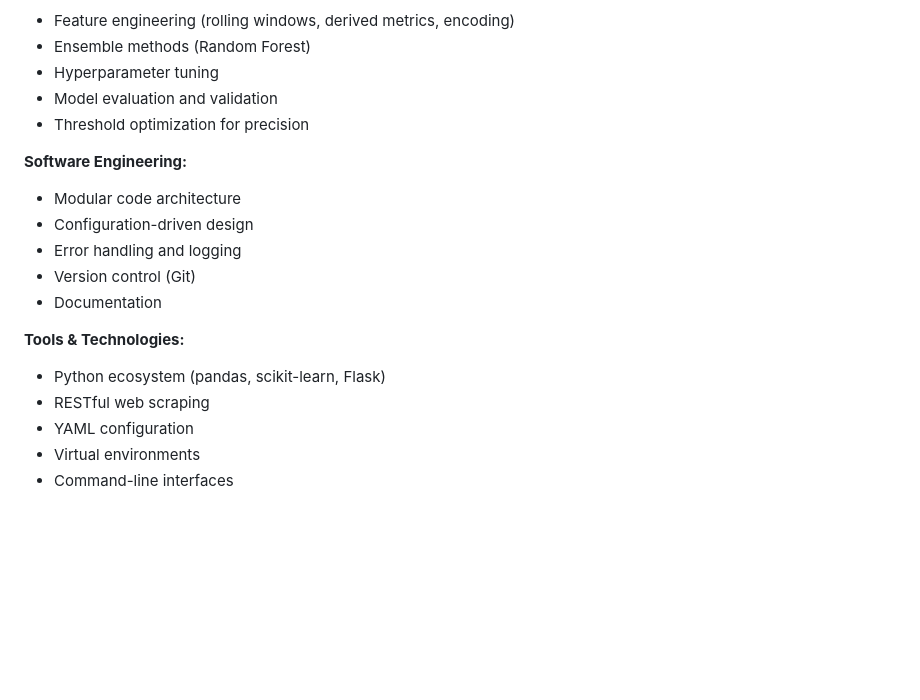
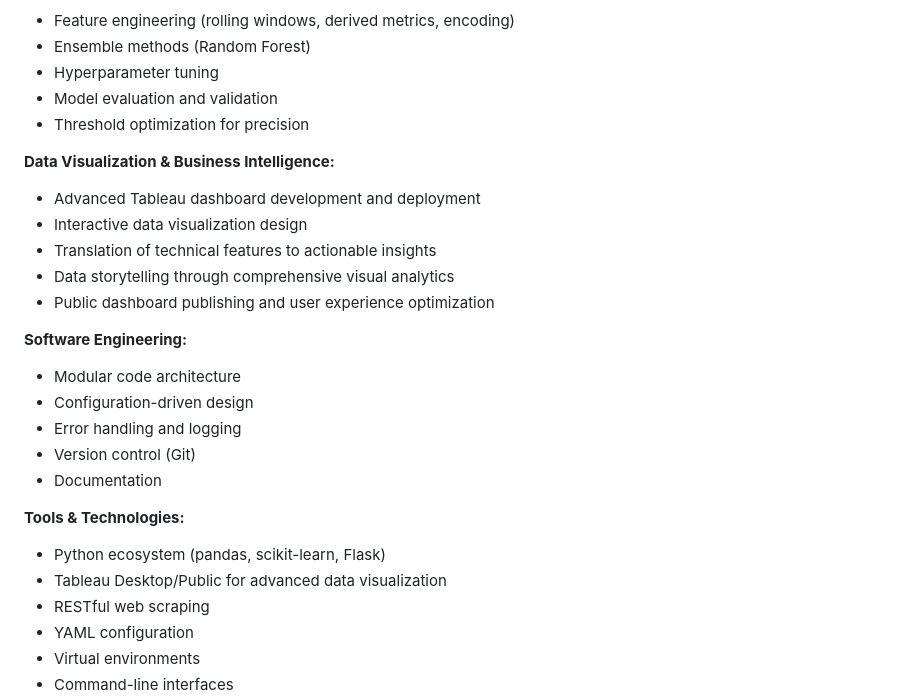
Before and after one commit to luismjr/Soccer-Stats-Predictor, a Markdown page: README.md, the part around the change. Rendered like a GitHub page; blank space fills up the shorter version.

Commit message:
docs: added data vizualization to skills demonstrated

```diff
--- a/README.md
+++ b/README.md
@@ -330,6 +330,13 @@ Clean separation of training, validation, and prediction modes via configuration
 - Model evaluation and validation
 - Threshold optimization for precision
 
+**Data Visualization & Business Intelligence:**
+- Advanced Tableau dashboard development and deployment
+- Interactive data visualization design
+- Translation of technical features to actionable insights
+- Data storytelling through comprehensive visual analytics
+- Public dashboard publishing and user experience optimization
+
 **Software Engineering:**
 - Modular code architecture
 - Configuration-driven design
@@ -339,6 +346,7 @@ Clean separation of training, validation, and prediction modes via configuration
 
 **Tools & Technologies:**
 - Python ecosystem (pandas, scikit-learn, Flask)
+- Tableau Desktop/Public for advanced data visualization
 - RESTful web scraping
 - YAML configuration
 - Virtual environments
```
